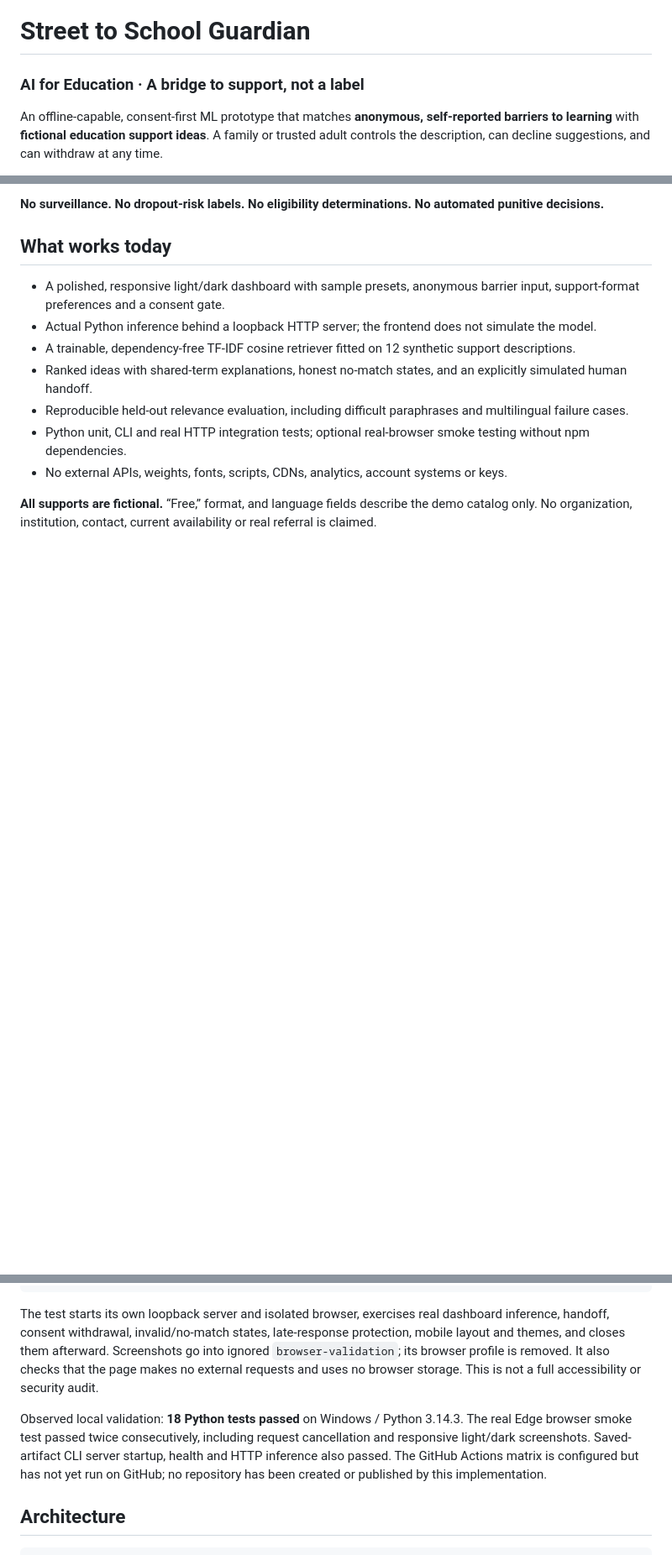
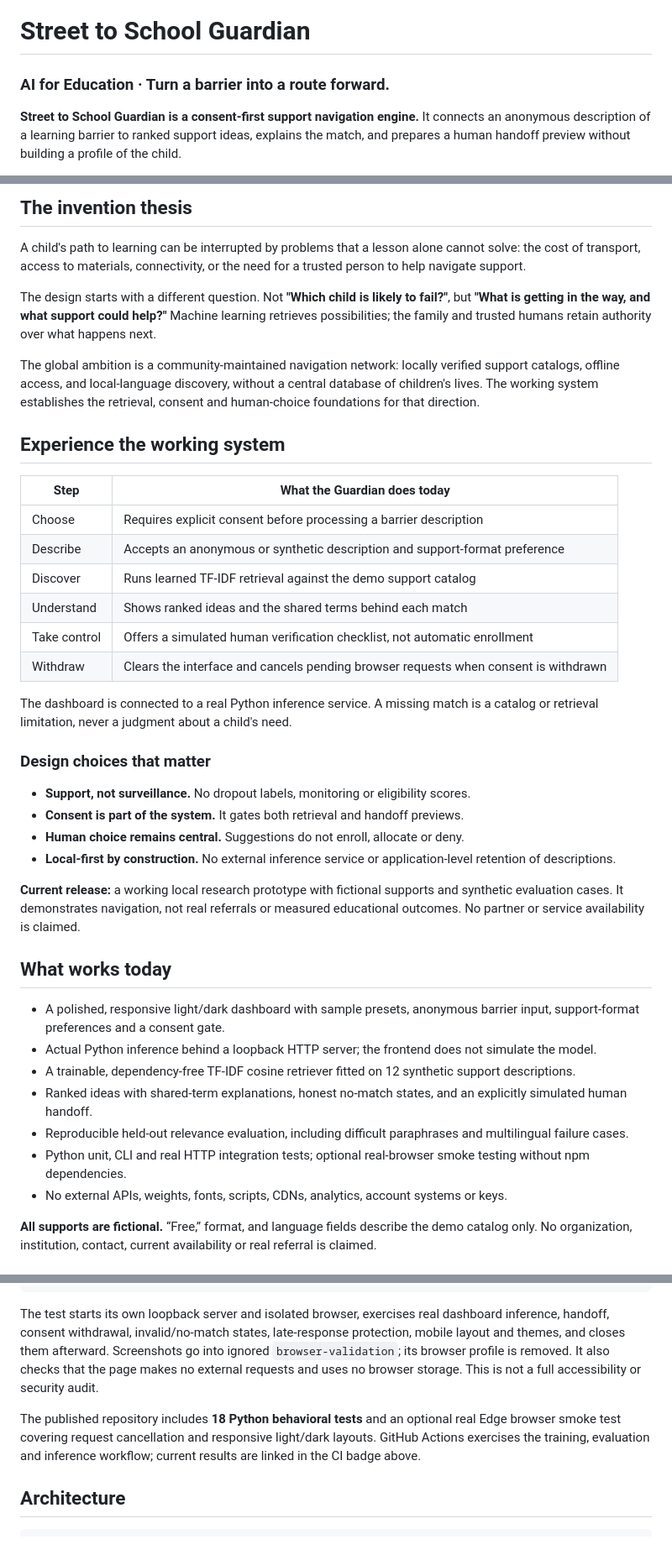
Before and after one commit to Emutisya/street-to-school-guardian, a Markdown page: README.md, 3 parts joined by grey strips. Shown at 84% size. Rendered like a GitHub page; blank space fills up the shorter version.

Commit message:
Lead with invention thesis, working capabilities, and global ambition

```diff
--- a/README.md
+++ b/README.md
@@ -1,5 +1,8 @@
 # Street to School Guardian
-### AI for Education · A bridge to support, not a label
+### AI for Education · Turn a barrier into a route forward.
 
-An offline-capable, consent-first ML prototype that matches **anonymous, self-reported barriers to learning** with **fictional education support ideas**. A family or trusted adult controls the description, can decline suggestions, and can withdraw at any time.
+**Street to School Guardian is a consent-first support navigation engine.** It
+connects an anonymous description of a learning barrier to ranked support ideas,
+explains the match, and prepares a human handoff preview without building a
+profile of the child.
 
@@ -7,5 +11,44 @@ The ambition is a community-owned bridge between unmet learning needs and verifi
 
-**No surveillance. No dropout-risk labels. No eligibility determinations. No automated punitive decisions.**
+## The invention thesis
+
+A child's path to learning can be interrupted by problems that a lesson alone
+cannot solve: the cost of transport, access to materials, connectivity, or the
+need for a trusted person to help navigate support.
+
+The design starts with a different question. Not **"Which child is likely to
+fail?"**, but **"What is getting in the way, and what support could help?"**
+Machine learning retrieves possibilities; the family and trusted humans retain
+authority over what happens next.
+
+The global ambition is a community-maintained navigation network: locally
+verified support catalogs, offline access, and local-language discovery, without
+a central database of children's lives. The working system establishes the
+retrieval, consent and human-choice foundations for that direction.
+
+## Experience the working system
+
+| Step | What the Guardian does today |
+| --- | --- |
+| Choose | Requires explicit consent before processing a barrier description |
+| Describe | Accepts an anonymous or synthetic description and support-format preference |
+| Discover | Runs learned TF-IDF retrieval against the demo support catalog |
+| Understand | Shows ranked ideas and the shared terms behind each match |
+| Take control | Offers a simulated human verification checklist, not automatic enrollment |
+| Withdraw | Clears the interface and cancels pending browser requests when consent is withdrawn |
+
+The dashboard is connected to a real Python inference service. A missing match
+is a catalog or retrieval limitation, never a judgment about a child's need.
+
+### Design choices that matter
+
+- **Support, not surveillance.** No dropout labels, monitoring or eligibility scores.
+- **Consent is part of the system.** It gates both retrieval and handoff previews.
+- **Human choice remains central.** Suggestions do not enroll, allocate or deny.
+- **Local-first by construction.** No external inference service or application-level retention of descriptions.
+
+**Current release:** a working local research prototype with fictional supports
+and synthetic evaluation cases. It demonstrates navigation, not real referrals
+or measured educational outcomes. No partner or service availability is claimed.
 
 ## What works today
 
@@ -58,7 +100,10 @@ node tests\browser_smoke.mjs
 
 The test starts its own loopback server and isolated browser, exercises real dashboard inference, handoff, consent withdrawal, invalid/no-match states, late-response protection, mobile layout and themes, and closes them afterward. Screenshots go into ignored `browser-validation`; its browser profile is removed. It also checks that the page makes no external requests and uses no browser storage. This is not a full accessibility or security audit.
 
-Observed local validation: **18 Python tests passed** on Windows / Python 3.14.3. The real Edge browser smoke test passed twice consecutively, including request cancellation and responsive light/dark screenshots. Saved-artifact CLI server startup, health and HTTP inference also passed. The GitHub Actions matrix is configured but has not yet run on GitHub; no repository has been created or published by this implementation.
+The published repository includes **18 Python behavioral tests** and an optional
+real Edge browser smoke test covering request cancellation and responsive
+light/dark layouts. GitHub Actions exercises the training, evaluation and
+inference workflow; current results are linked in the CI badge above.
 
 ## Architecture
 
```
Also changed, not shown: other parts of README.md (+3 -3 lines).
